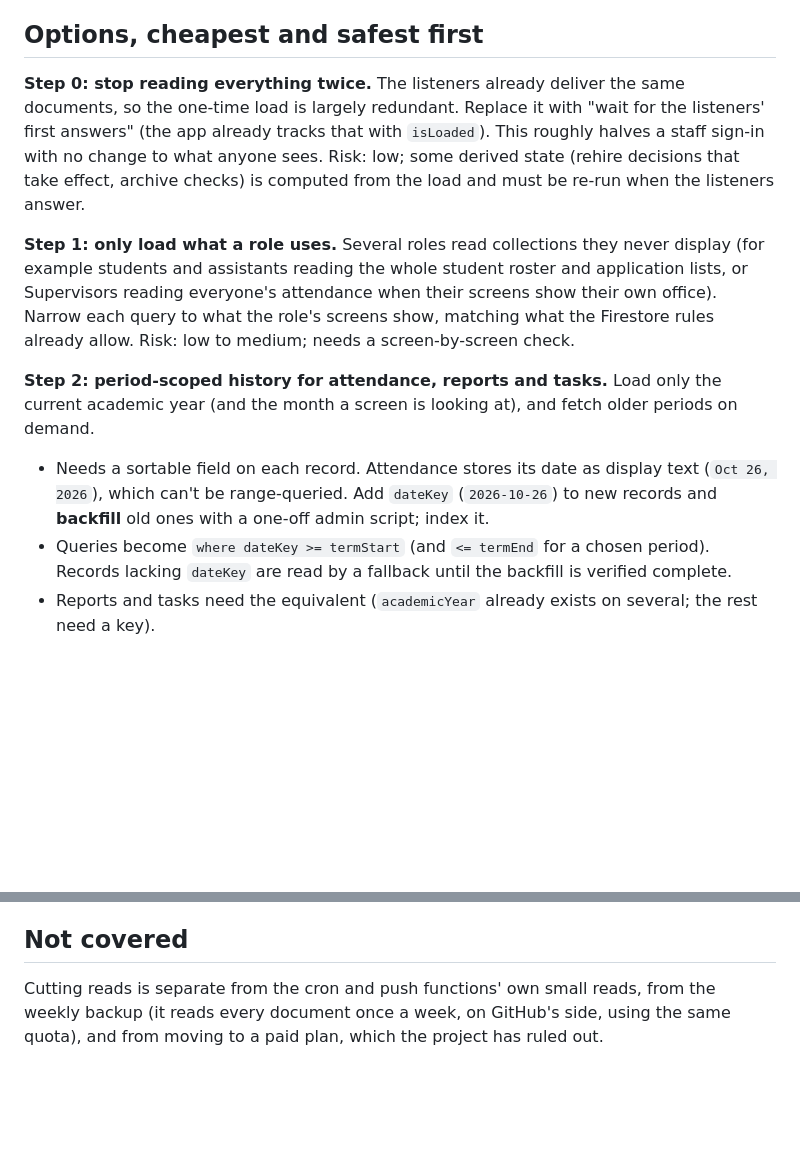
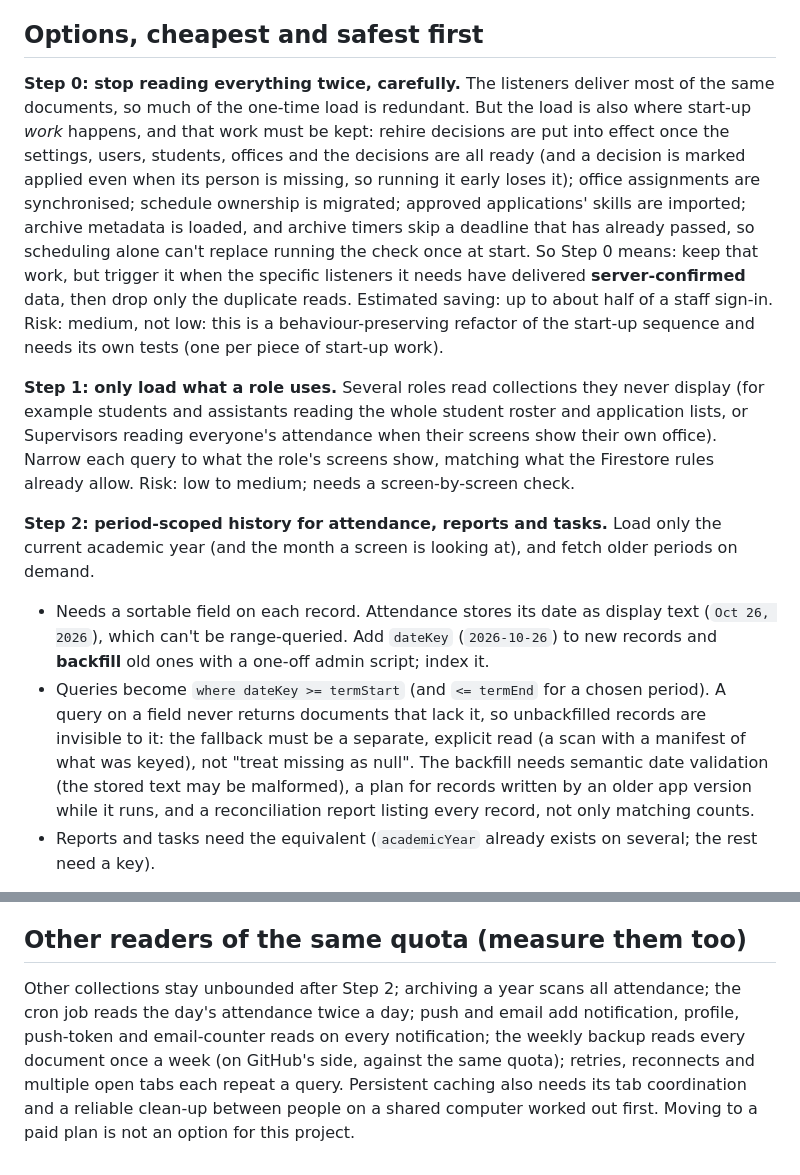
Before and after one commit to imperiojohnlorimer-lgtm/ProjectSais, a Markdown page: docs/reads-budget-design.md, 2 parts joined by grey strips. GitHub-like rendering; blank space fills up the shorter version.

```diff
--- a/docs/reads-budget-design.md
+++ b/docs/reads-budget-design.md
@@ -77,12 +95,20 @@ counts turn out to be.
 
 ## Options, cheapest and safest first
 
-**Step 0: stop reading everything twice.** The listeners already deliver the
-same documents, so the one-time load is largely redundant. Replace it with
-"wait for the listeners' first answers" (the app already tracks that with
-`isLoaded`). This roughly halves a staff sign-in with no change to what anyone
-sees. Risk: low; some derived state (rehire decisions that take effect, archive
-checks) is computed from the load and must be re-run when the listeners answer.
+**Step 0: stop reading everything twice, carefully.** The listeners deliver
+most of the same documents, so much of the one-time load is redundant. But the
+load is also where start-up *work* happens, and that work must be kept:
+rehire decisions are put into effect once the settings, users, students,
+offices and the decisions are all ready (and a decision is marked applied even
+when its person is missing, so running it early loses it); office assignments
+are synchronised; schedule ownership is migrated; approved applications'
+skills are imported; archive metadata is loaded, and archive timers skip a
+deadline that has already passed, so scheduling alone can't replace running the
+check once at start. So Step 0 means: keep that work, but trigger it when the
+specific listeners it needs have delivered **server-confirmed** data, then drop
+only the duplicate reads. Estimated saving: up to about half of a staff
+sign-in. Risk: medium, not low: this is a behaviour-preserving refactor of the
+start-up sequence and needs its own tests (one per piece of start-up work).
 
 **Step 1: only load what a role uses.** Several roles read collections they
 never display (for example students and assistants reading the whole student
@@ -99,8 +125,13 @@ older periods on demand.
   (`2026-10-26`) to new records and **backfill** old ones with a one-off admin
   script; index it.
 - Queries become `where dateKey >= termStart` (and `<= termEnd` for a chosen
-  period). Records lacking `dateKey` are read by a fallback until the backfill
-  is verified complete.
+  period). A query on a field never returns documents that lack it, so
+  unbackfilled records are invisible to it: the fallback must be a separate,
+  explicit read (a scan with a manifest of what was keyed), not "treat missing
+  as null". The backfill needs semantic date validation (the stored text may be
+  malformed), a plan for records written by an older app version while it
+  runs, and a reconciliation report listing every record, not only matching
+  counts.
 - Reports and tasks need the equivalent (`academicYear` already exists on
   several; the rest need a key).
 
@@ -164,9 +212,13 @@ silently run on a partial one. These are the places that do:
    history views, or must everything always be on screen?
 4. Staff on shared computers: is a persistent browser cache acceptable?
 
-## Not covered
+## Other readers of the same quota (measure them too)
 
-Cutting reads is separate from the cron and push functions' own small reads,
-from the weekly backup (it reads every document once a week, on GitHub's side,
-using the same quota), and from moving to a paid plan, which the project has
-ruled out.
+Other collections stay unbounded after Step 2; archiving a year scans all
+attendance; the cron job reads the day's attendance twice a day; push and email
+add notification, profile, push-token and email-counter reads on every
+notification; the weekly backup reads every document once a week (on GitHub's
+side, against the same quota); retries, reconnects and multiple open tabs each
+repeat a query. Persistent caching also needs its tab coordination and a
+reliable clean-up between people on a shared computer worked out first. Moving
+to a paid plan is not an option for this project.
```
Also changed, not shown: other parts of docs/reads-budget-design.md (+51 -16 lines).
